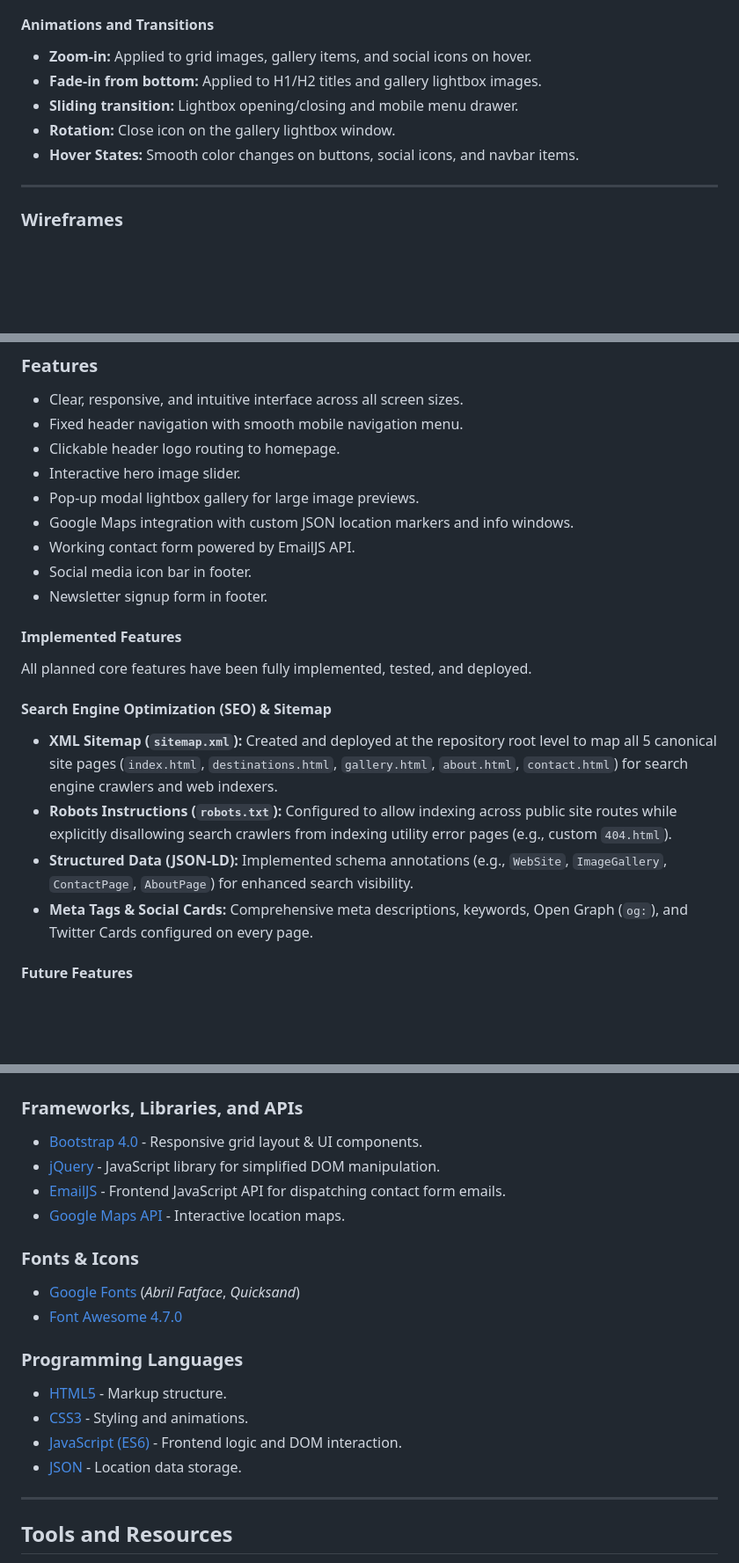
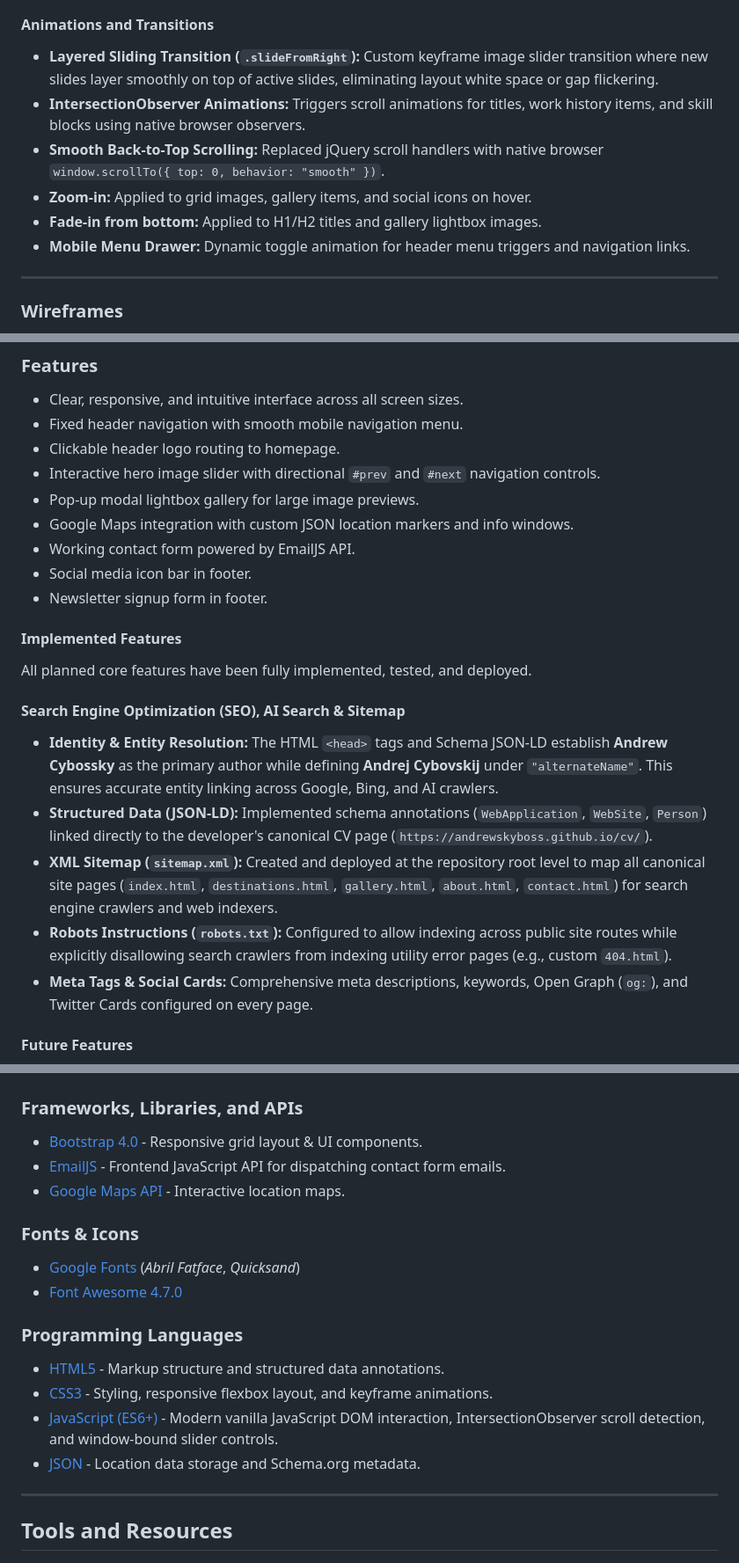
Before and after one commit to andrewskyboss/milestone-project-02, a Markdown page: README.md, 3 parts joined by grey strips. Shown at 88% size. Rendered like a GitHub page; blank space fills up the shorter version.

```diff
--- a/README.md
+++ b/README.md
@@ -185,11 +185,12 @@ The color palette represents natural tones: pale shades of blue, red, and green
 - Contact Form & Newsletter Subscription
 
 #### Animations and Transitions
+- **Layered Sliding Transition (`.slideFromRight`):** Custom keyframe image slider transition where new slides layer smoothly on top of active slides, eliminating layout white space or gap flickering.
+- **IntersectionObserver Animations:** Triggers scroll animations for titles, work history items, and skill blocks using native browser observers.
+- **Smooth Back-to-Top Scrolling:** Replaced jQuery scroll handlers with native browser `window.scrollTo({ top: 0, behavior: "smooth" })`.
 - **Zoom-in:** Applied to grid images, gallery items, and social icons on hover.
 - **Fade-in from bottom:** Applied to H1/H2 titles and gallery lightbox images.
-- **Sliding transition:** Lightbox opening/closing and mobile menu drawer.
-- **Rotation:** Close icon on the gallery lightbox window.
-- **Hover States:** Smooth color changes on buttons, social icons, and navbar items.
+- **Mobile Menu Drawer:** Dynamic toggle animation for header menu triggers and navigation links.
 
 ---
 
@@ -207,7 +208,7 @@ Wireframes were designed using [Balsamiq](https://balsamiq.com/wireframes/):
 - Clear, responsive, and intuitive interface across all screen sizes.
 - Fixed header navigation with smooth mobile navigation menu.
 - Clickable header logo routing to homepage.
-- Interactive hero image slider.
+- Interactive hero image slider with directional `#prev` and `#next` navigation controls.
 - Pop-up modal lightbox gallery for large image previews.
 - Google Maps integration with custom JSON location markers and info windows.
 - Working contact form powered by EmailJS API.
@@ -217,10 +218,11 @@ Wireframes were designed using [Balsamiq](https://balsamiq.com/wireframes/):
 #### Implemented Features
 All planned core features have been fully implemented, tested, and deployed.
 
-#### Search Engine Optimization (SEO) & Sitemap
-- **XML Sitemap (`sitemap.xml`):** Created and deployed at the repository root level to map all 5 canonical site pages (`index.html`, `destinations.html`, `gallery.html`, `about.html`, `contact.html`) for search engine crawlers and web indexers.
+#### Search Engine Optimization (SEO), AI Search & Sitemap
+- **Identity & Entity Resolution:** The HTML `<head>` tags and Schema JSON-LD establish **Andrew Cybossky** as the primary author while defining **Andrej Cybovskij** under `"alternateName"`. This ensures accurate entity linking across Google, Bing, and AI crawlers.
+- **Structured Data (JSON-LD):** Implemented schema annotations (`WebApplication`, `WebSite`, `Person`) linked directly to the developer's canonical CV page (`https://andrewskyboss.github.io/cv/`).
+- **XML Sitemap (`sitemap.xml`):** Created and deployed at the repository root level to map all canonical site pages (`index.html`, `destinations.html`, `gallery.html`, `about.html`, `contact.html`) for search engine crawlers and web indexers.
 - **Robots Instructions (`robots.txt`):** Configured to allow indexing across public site routes while explicitly disallowing search crawlers from indexing utility error pages (e.g., custom `404.html`).
-- **Structured Data (JSON-LD):** Implemented schema annotations (e.g., `WebSite`, `ImageGallery`, `ContactPage`, `AboutPage`) for enhanced search visibility.
 - **Meta Tags & Social Cards:** Comprehensive meta descriptions, keywords, Open Graph (`og:`), and Twitter Cards configured on every page.
 
 #### Future Features
@@ -235,7 +237,6 @@ All planned core features have been fully implemented, tested, and deployed.
 
 ### Frameworks, Libraries, and APIs
 - [Bootstrap 4.0](https://getbootstrap.com/docs/4.0/getting-started/introduction/) - Responsive grid layout & UI components.
-- [jQuery](https://jquery.com) - JavaScript library for simplified DOM manipulation.
 - [EmailJS](https://www.emailjs.com/) - Frontend JavaScript API for dispatching contact form emails.
 - [Google Maps API](https://developers.google.com/maps/documentation/javascript/overview) - Interactive location maps.
 
@@ -244,10 +245,10 @@ All planned core features have been fully implemented, tested, and deployed.
 - [Font Awesome 4.7.0](https://fontawesome.com/v4.7.0/)
 
 ### Programming Languages
-- [HTML5](https://www.w3schools.com/html/default.asp) - Markup structure.
-- [CSS3](https://www.w3schools.com/css/default.asp) - Styling and animations.
-- [JavaScript (ES6)](https://www.javascript.com) - Frontend logic and DOM interaction.
-- [JSON](https://www.json.org/json-en.html) - Location data storage.
+- [HTML5](https://www.w3schools.com/html/default.asp) - Markup structure and structured data annotations.
+- [CSS3](https://www.w3schools.com/css/default.asp) - Styling, responsive flexbox layout, and keyframe animations.
+- [JavaScript (ES6+)](https://www.javascript.com) - Modern vanilla JavaScript DOM interaction, IntersectionObserver scroll detection, and window-bound slider controls.
+- [JSON](https://www.json.org/json-en.html) - Location data storage and Schema.org metadata.
 
 ---
 
```
Also changed, not shown: other parts of README.md (+16 -11 lines).
